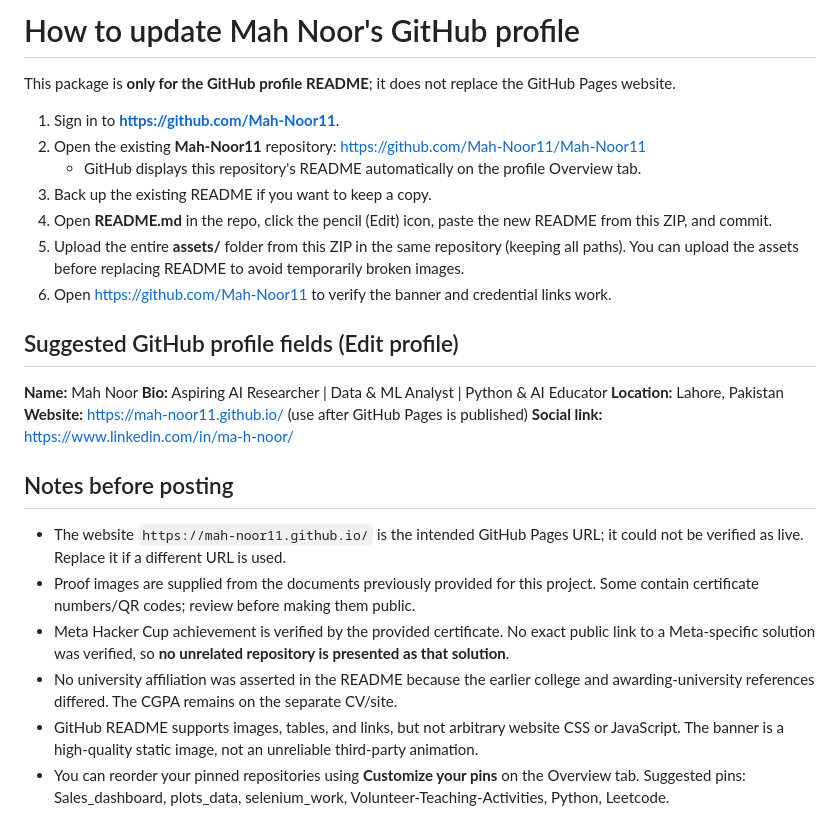
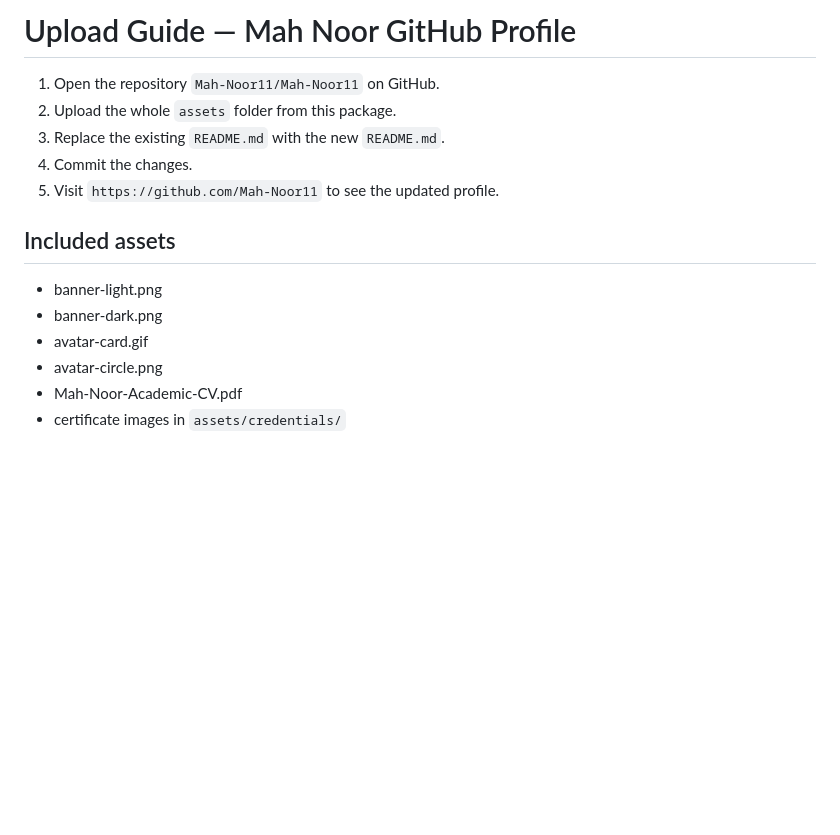
Before and after one commit to Mah-Noor11/Mah-Noor11, a Markdown page: UPLOAD_GUIDE.md, the part around the change. GitHub-like rendering; blank space fills up the shorter version.

```diff
--- a/UPLOAD_GUIDE.md
+++ b/UPLOAD_GUIDE.md
@@ -1,28 +1,15 @@
-# How to update Mah Noor's GitHub profile
+# Upload Guide — Mah Noor GitHub Profile
 
-This package is **only for the GitHub profile README**; it does not replace the GitHub Pages website.
+1. Open the repository `Mah-Noor11/Mah-Noor11` on GitHub.
+2. Upload the whole `assets` folder from this package.
+3. Replace the existing `README.md` with the new `README.md`.
+4. Commit the changes.
+5. Visit `https://github.com/Mah-Noor11` to see the updated profile.
 
-1. Sign in to **https://github.com/Mah-Noor11**.
-2. Open the existing **Mah-Noor11** repository: https://github.com/Mah-Noor11/Mah-Noor11
-   - GitHub displays this repository's README automatically on the profile Overview tab.
-3. Back up the existing README if you want to keep a copy.
-4. Open **README.md** in the repo, click the pencil (Edit) icon, paste the new README from this ZIP, and commit.
-5. Upload the entire **assets/** folder from this ZIP in the same repository (keeping all paths). You can upload the assets before replacing README to avoid temporarily broken images.
-6. Open https://github.com/Mah-Noor11 to verify the banner and credential links work.
-
-## Suggested GitHub profile fields (Edit profile)
-
-**Name:** Mah Noor
-**Bio:** Aspiring AI Researcher | Data & ML Analyst | Python & AI Educator
-**Location:** Lahore, Pakistan
-**Website:** https://mah-noor11.github.io/ (use after GitHub Pages is published)
-**Social link:** https://www.linkedin.com/in/ma-h-noor/
-
-## Notes before posting
-
-- The website `https://mah-noor11.github.io/` is the intended GitHub Pages URL; it could not be verified as live. Replace it if a different URL is used.
-- Proof images are supplied from the documents previously provided for this project. Some contain certificate numbers/QR codes; review before making them public.
-- Meta Hacker Cup achievement is verified by the provided certificate. No exact public link to a Meta-specific solution was verified, so **no unrelated repository is presented as that solution**.
-- No university affiliation was asserted in the README because the earlier college and awarding-university references differed. The CGPA remains on the separate CV/site.
-- GitHub README supports images, tables, and links, but not arbitrary website CSS or JavaScript. The banner is a high-quality static image, not an unreliable third-party animation.
-- You can reorder your pinned repositories using **Customize your pins** on the Overview tab. Suggested pins: Sales_dashboard, plots_data, selenium_work, Volunteer-Teaching-Activities, Python, Leetcode.
+## Included assets
+- banner-light.png
+- banner-dark.png
+- avatar-card.gif
+- avatar-circle.png
+- Mah-Noor-Academic-CV.pdf
+- certificate images in `assets/credentials/`
```
Also changed, not shown: README.md (+140 -54 lines), assets/avatar-card.gif (added), assets/avatar-circle.png (added), 1 other file.
